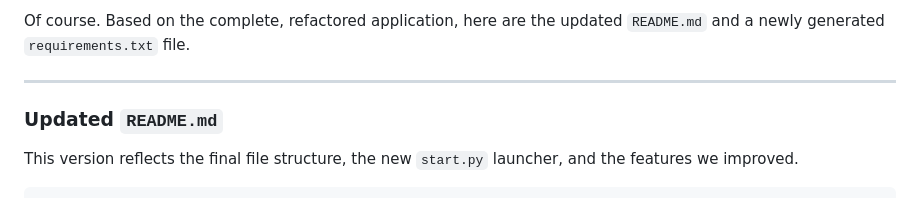
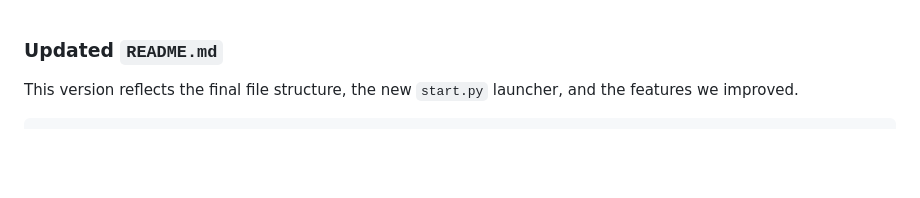
Before and after one commit to GeminoLibi/Project_Revelare, a Markdown page: README.md, the part around the change. Drawn GitHub-style; blank space fills up the shorter version.

```diff
--- a/README.md
+++ b/README.md
@@ -1,7 +1,3 @@
-Of course. Based on the complete, refactored application, here are the updated `README.md` and a newly generated `requirements.txt` file.
-
------
-
 ### Updated `README.md`
 
 This version reflects the final file structure, the new `start.py` launcher, and the features we improved.
```
